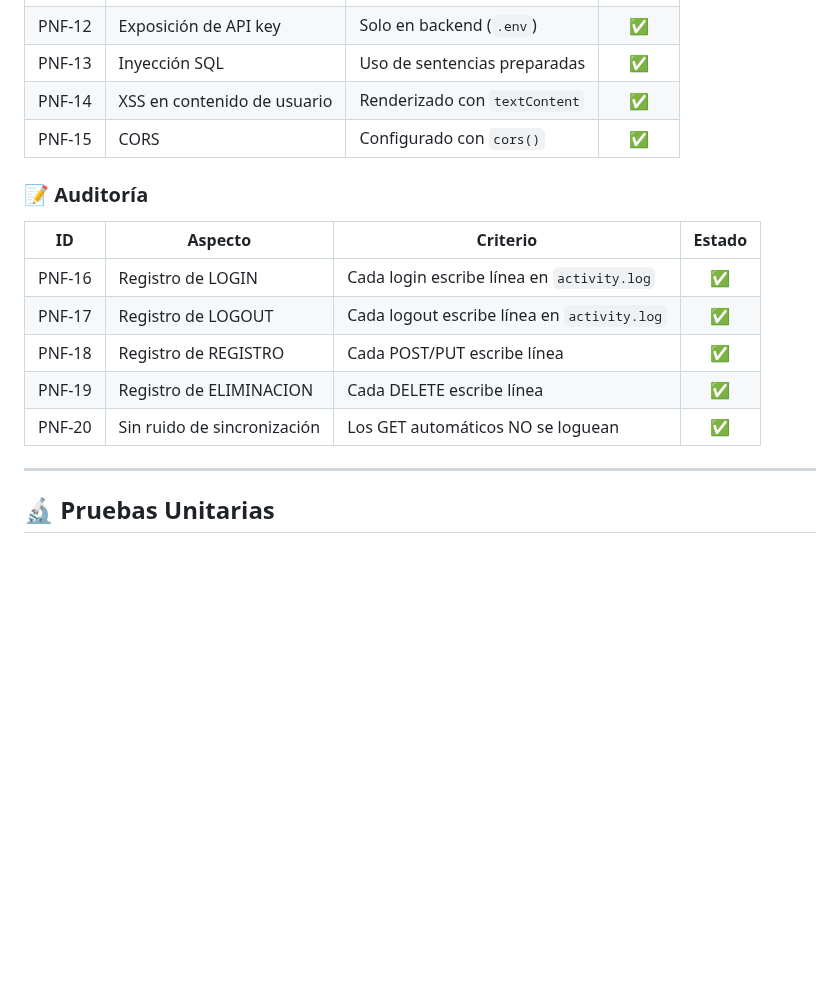
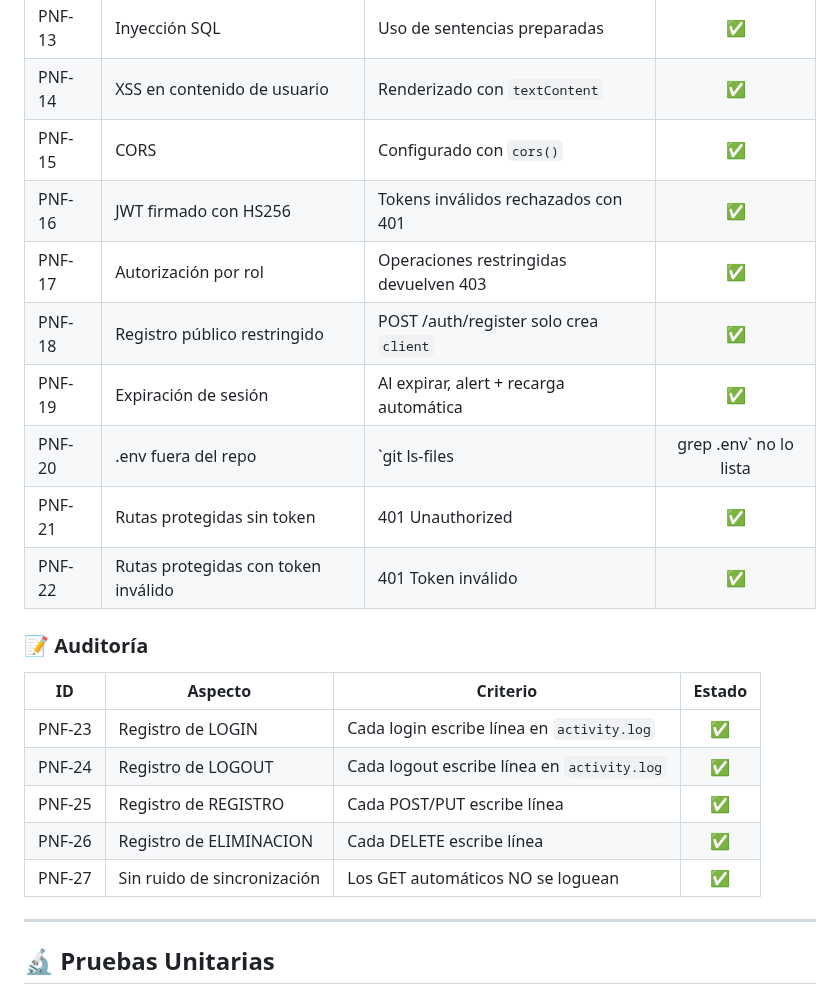
Before and after one commit to YaskCode-laboratory/GymPro, a Markdown page: docs/pruebas-calidad.md, the part around the change. GitHub-like rendering; blank space fills up the shorter version.

Commit message:
Add new security and logging criteria to documentation

```diff
--- a/docs/pruebas-calidad.md
+++ b/docs/pruebas-calidad.md
@@ -116,16 +116,23 @@ Casos ejecutados manualmente sobre la aplicación en funcionamiento.
 | PNF-13 | Inyección SQL | Uso de sentencias preparadas | ✅ |
 | PNF-14 | XSS en contenido de usuario | Renderizado con `textContent` | ✅ |
 | PNF-15 | CORS | Configurado con `cors()` | ✅ |
+| PNF-16 | JWT firmado con HS256 | Tokens inválidos rechazados con 401 | ✅ |
+| PNF-17 | Autorización por rol | Operaciones restringidas devuelven 403 | ✅ |
+| PNF-18 | Registro público restringido | POST /auth/register solo crea `client` | ✅ |
+| PNF-19 | Expiración de sesión | Al expirar, alert + recarga automática | ✅ |
+| PNF-20 | .env fuera del repo | `git ls-files | grep .env` no lo lista | ✅ |
+| PNF-21 | Rutas protegidas sin token | 401 Unauthorized | ✅ |
+| PNF-22 | Rutas protegidas con token inválido | 401 Token inválido | ✅ |
 
 ### 📝 Auditoría
 
 | ID | Aspecto | Criterio | Estado |
 |----|---------|----------|:------:|
-| PNF-16 | Registro de LOGIN | Cada login escribe línea en `activity.log` | ✅ |
-| PNF-17 | Registro de LOGOUT | Cada logout escribe línea en `activity.log` | ✅ |
-| PNF-18 | Registro de REGISTRO | Cada POST/PUT escribe línea | ✅ |
-| PNF-19 | Registro de ELIMINACION | Cada DELETE escribe línea | ✅ |
-| PNF-20 | Sin ruido de sincronización | Los GET automáticos NO se loguean | ✅ |
+| PNF-23 | Registro de LOGIN | Cada login escribe línea en `activity.log` | ✅ |
+| PNF-24 | Registro de LOGOUT | Cada logout escribe línea en `activity.log` | ✅ |
+| PNF-25 | Registro de REGISTRO | Cada POST/PUT escribe línea | ✅ |
+| PNF-26 | Registro de ELIMINACION | Cada DELETE escribe línea | ✅ |
+| PNF-27 | Sin ruido de sincronización | Los GET automáticos NO se loguean | ✅ |
 
 ---
 
```
